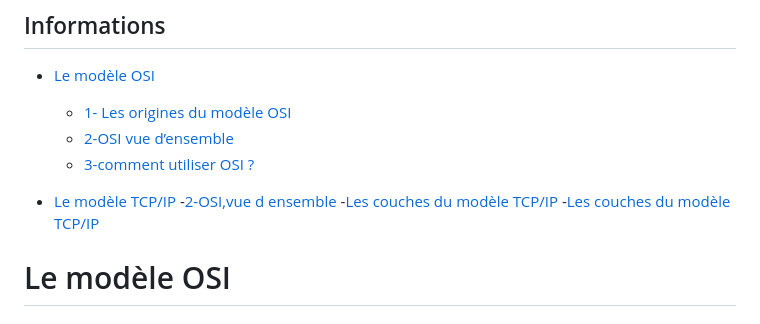
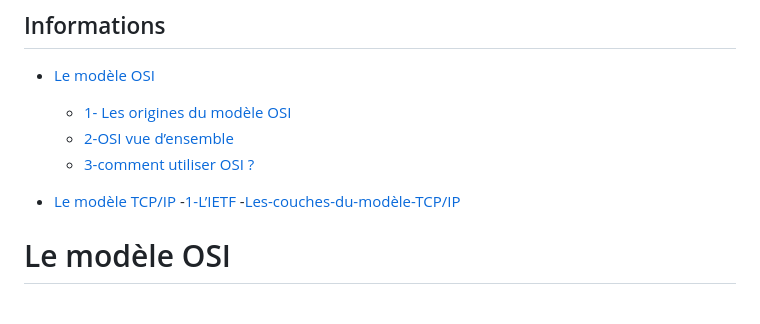
Before and after one commit to miami-14/miami-14.github.io., a Markdown page: SISR/Modèle OSI/README.md, the part around one of its changes. Drawn GitHub-style.

```diff
--- a/SISR/Modèle OSI/README.md
+++ b/SISR/Modèle OSI/README.md
@@ -6,9 +6,12 @@
    - [3-comment utiliser OSI ?](#3-comment-utiliser-OSI)
 
 - [Le modèle TCP/IP](#Le-modèle-TCP/IP)
-      -[2-OSI,vue d ensemble](#)
-      -[Les couches du modèle TCP/IP](#Les-couches-du-modèle-TCP/IP)
-      -[Les couches du modèle TCP/IP](#Les-couches-du-modèle-TCP/IP)
+      -[1-L’IETF](#1-L-IETF)
+      -[Les-couches-du-modèle-TCP/IP](#2-Les-couches-du-modèle-TCP/IP
+)
+
+
+
 
 # Le modèle OSI
 
```
Also changed, not shown: other parts of SISR/Modèle OSI/README.md (+2 -2 lines).
